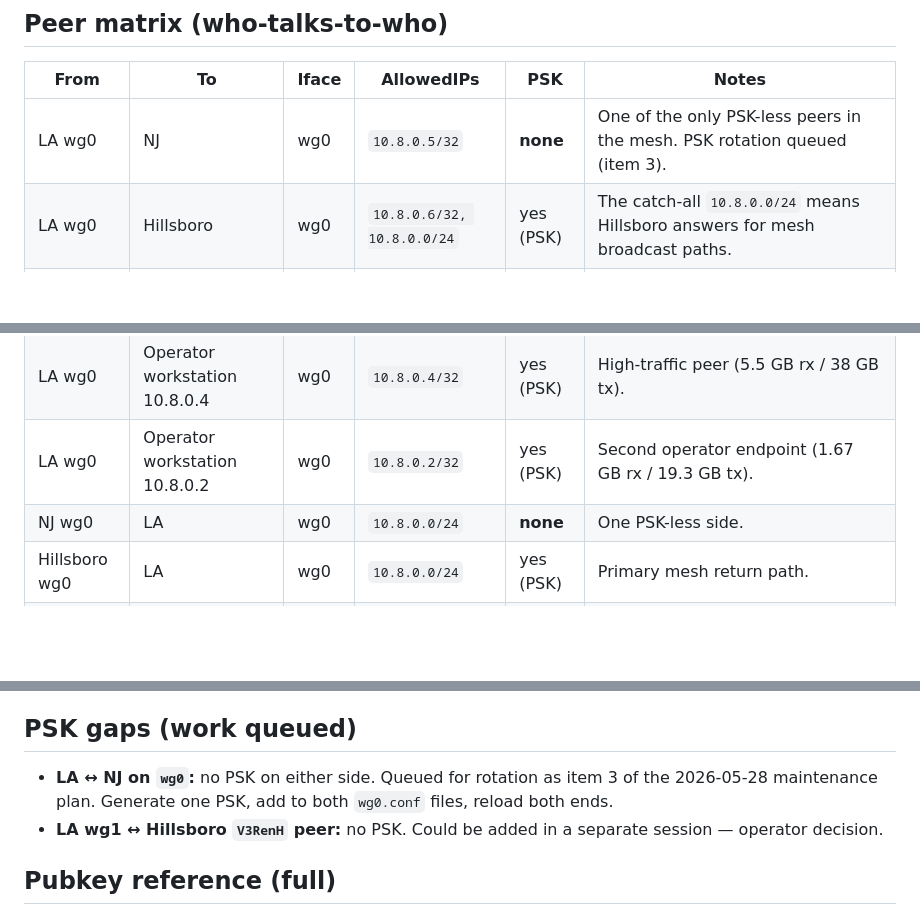
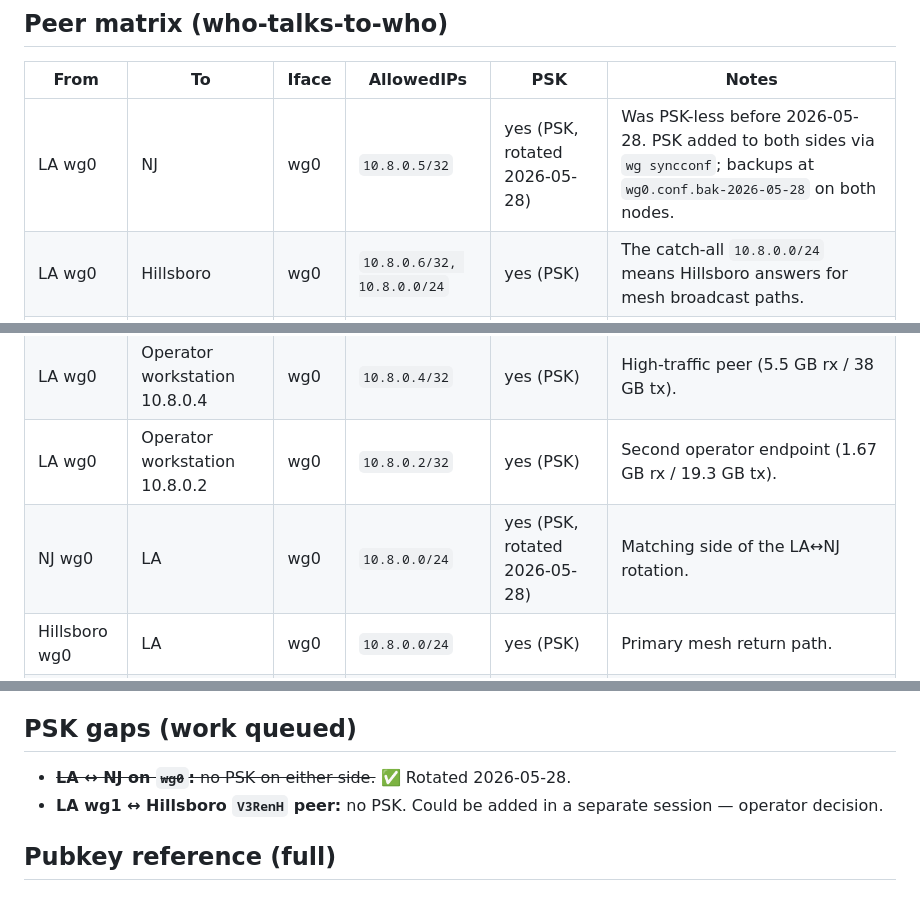
Before and after one commit to FletchEm31/BLACKHOLE-NETWORK, a Markdown page: infrastructure/docs/wg-mesh-topology.md, 3 parts joined by grey strips. Rendered like a GitHub page; blank space fills up the shorter version.

Commit message:
docs(infra): mark LA↔NJ wg0 PSK gap closed (rotated 2026-05-28)
PSK generated and applied to both sides via `wg syncconf` — non-disruptive.
Handshake re-established within ~30s; pings both ways 0% loss.
Backups at /etc/wireguard/wg0.conf.bak-2026-05-28 on both nodes.

Co-Authored-By: Claude Opus 4.7 (1M context) <noreply@anthropic.com>

```diff
--- a/infrastructure/docs/wg-mesh-topology.md
+++ b/infrastructure/docs/wg-mesh-topology.md
@@ -22,12 +22,12 @@ The mesh actually carries two subnets:
 
 | From | To | Iface | AllowedIPs | PSK | Notes |
 |------|----|----|------------|-----|-------|
-| LA wg0 | NJ | wg0 | `10.8.0.5/32` | **none** | One of the only PSK-less peers in the mesh. PSK rotation queued (item 3). |
+| LA wg0 | NJ | wg0 | `10.8.0.5/32` | yes (PSK, rotated 2026-05-28) | Was PSK-less before 2026-05-28. PSK added to both sides via `wg syncconf`; backups at `wg0.conf.bak-2026-05-28` on both nodes. |
 | LA wg0 | Hillsboro | wg0 | `10.8.0.6/32, 10.8.0.0/24` | yes (PSK) | The catch-all `10.8.0.0/24` means Hillsboro answers for mesh broadcast paths. |
 | LA wg0 | FRA (via wg1 on FRA side) | wg0 | `0.0.0.0/0` | yes (PSK) | LA reaches FRA's 10.9.0.0/24 via the FRA peer. The `0.0.0.0/0` here is what makes the SOCKS scrape egress work. |
 | LA wg0 | Operator workstation 10.8.0.4 | wg0 | `10.8.0.4/32` | yes (PSK) | High-traffic peer (5.5 GB rx / 38 GB tx). |
 | LA wg0 | Operator workstation 10.8.0.2 | wg0 | `10.8.0.2/32` | yes (PSK) | Second operator endpoint (1.67 GB rx / 19.3 GB tx). |
-| NJ wg0 | LA | wg0 | `10.8.0.0/24` | **none** | One PSK-less side. |
+| NJ wg0 | LA | wg0 | `10.8.0.0/24` | yes (PSK, rotated 2026-05-28) | Matching side of the LA↔NJ rotation. |
 | Hillsboro wg0 | LA | wg0 | `10.8.0.0/24` | yes (PSK) | Primary mesh return path. |
 | Hillsboro wg0 | LA wg1 (point-to-point) | wg0 | `10.10.0.0/30` | **none** | The 10.10.0.0/30 link. Returns keepalive every ~25s. |
 | FRA wg1 | LA | wg1 | `10.8.0.0/24` | yes (PSK) | LA reaches FRA, FRA reaches LA's mesh. |
@@ -74,9 +74,7 @@ break this redundancy. Both sides hold legitimate config. Leave alone.
 
 ## PSK gaps (work queued)
 
-- **LA ↔ NJ on `wg0`:** no PSK on either side. Queued for rotation as
-  item 3 of the 2026-05-28 maintenance plan. Generate one PSK, add to
-  both `wg0.conf` files, reload both ends.
+- ~~**LA ↔ NJ on `wg0`:** no PSK on either side.~~ ✅ Rotated 2026-05-28.
 - **LA wg1 ↔ Hillsboro `V3RenH` peer:** no PSK. Could be added in a
   separate session — operator decision.
 
```
